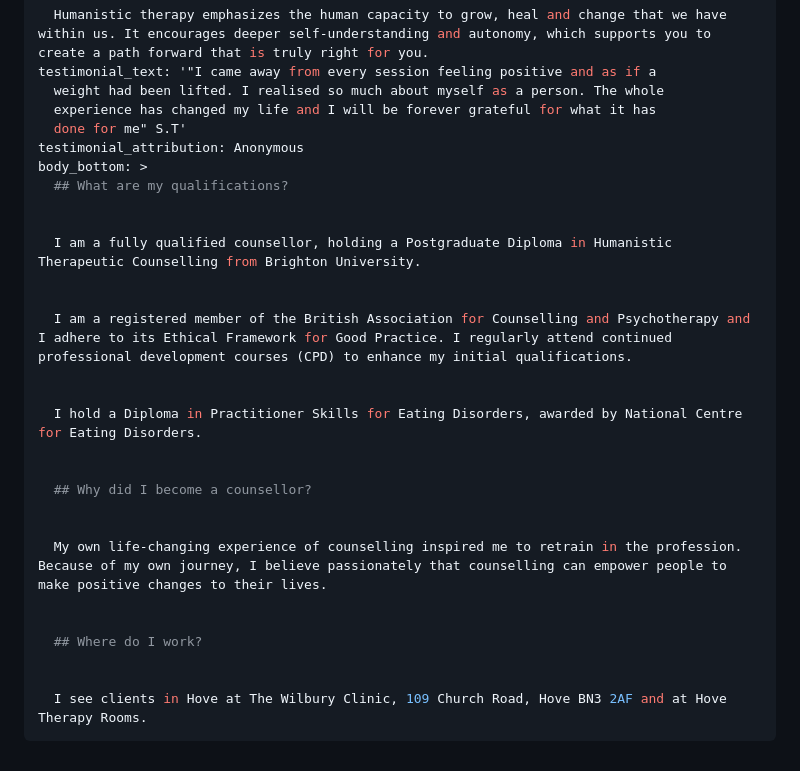
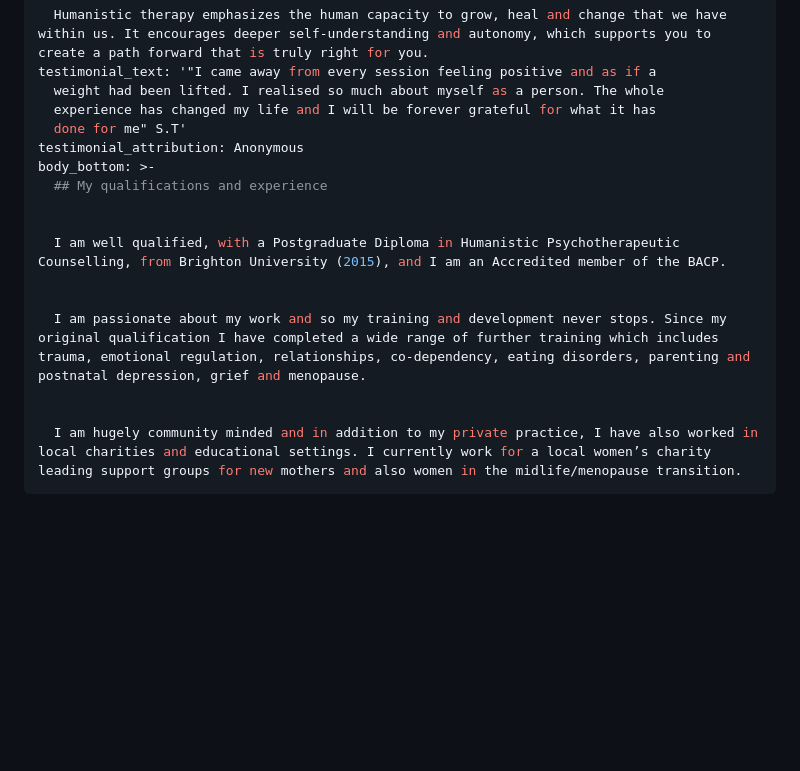
Before and after one commit to DiarmaidCrean/lucycreancounselling-beta2, a Markdown page: src/pages/about.md, the part around the change. Rendered like a GitHub page; blank space fills up the shorter version.

Commit message:
Update Pages “about”

```diff
--- a/src/pages/about.md
+++ b/src/pages/about.md
@@ -24,27 +24,15 @@ testimonial_text: '"I came away from every session feeling positive and as if a
   experience has changed my life and I will be forever grateful for what it has
   done for me" S.T'
 testimonial_attribution: Anonymous
-body_bottom: >
-  ## What are my qualifications?
+body_bottom: >-
+  ## My qualifications and experience
 
 
-  I am a fully qualified counsellor, holding a Postgraduate Diploma in Humanistic Therapeutic Counselling from Brighton University.
+  I am well qualified, with a Postgraduate Diploma in Humanistic Psychotherapeutic Counselling, from Brighton University (2015), and I am an Accredited member of the BACP.
 
 
-  I am a registered member of the British Association for Counselling and Psychotherapy and I adhere to its Ethical Framework for Good Practice. I regularly attend continued professional development courses (CPD) to enhance my initial qualifications.
+  I am passionate about my work and so my training and development never stops. Since my original qualification I have completed a wide range of further training which includes trauma, emotional regulation, relationships, co-dependency, eating disorders, parenting and postnatal depression, grief and menopause.
 
 
-  I hold a Diploma in Practitioner Skills for Eating Disorders, awarded by National Centre for Eating Disorders.
-
-
-  ## Why did I become a counsellor?
-
-
-  My own life-changing experience of counselling inspired me to retrain in the profession. Because of my own journey, I believe passionately that counselling can empower people to make positive changes to their lives.
-
-
-  ## Where do I work?
-
-
-  I see clients in Hove at The Wilbury Clinic, 109 Church Road, Hove BN3 2AF and at Hove Therapy Rooms.
+  I am hugely community minded and in addition to my private practice, I have also worked in local charities and educational settings. I currently work for a local women’s charity leading support groups for new mothers and also women in the midlife/menopause transition.
 ---
```
